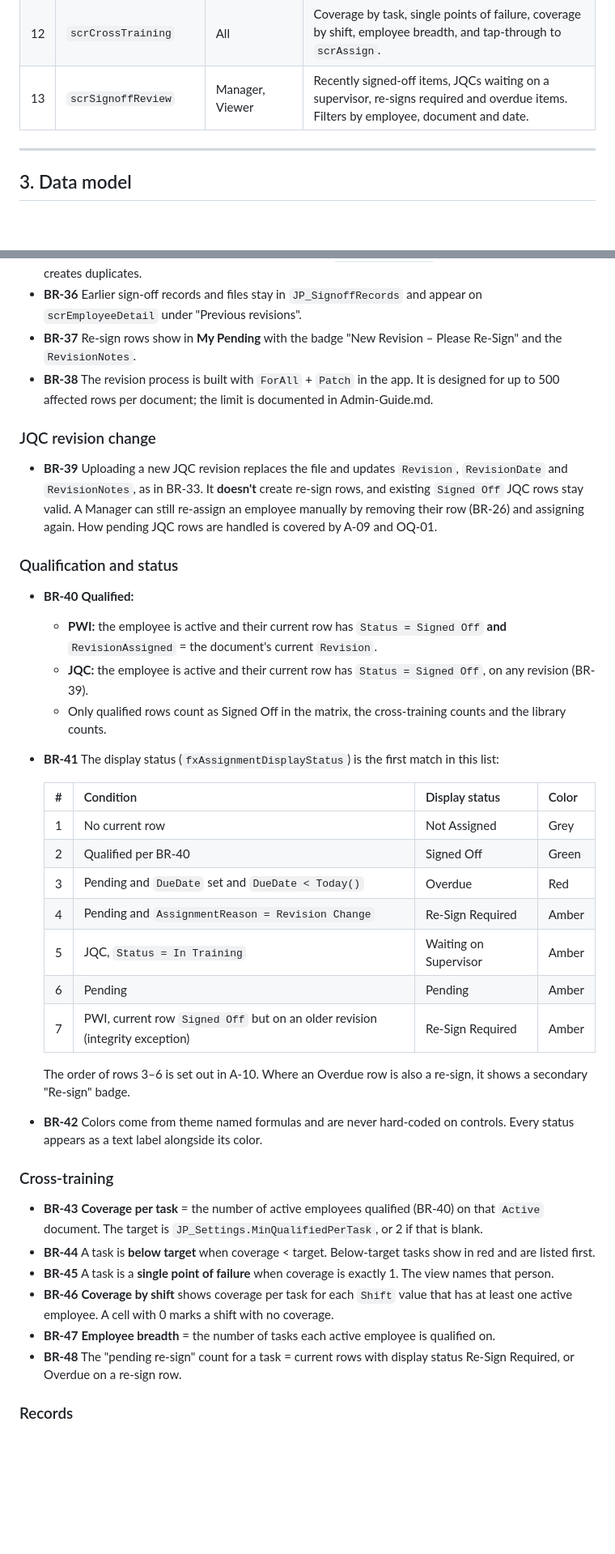
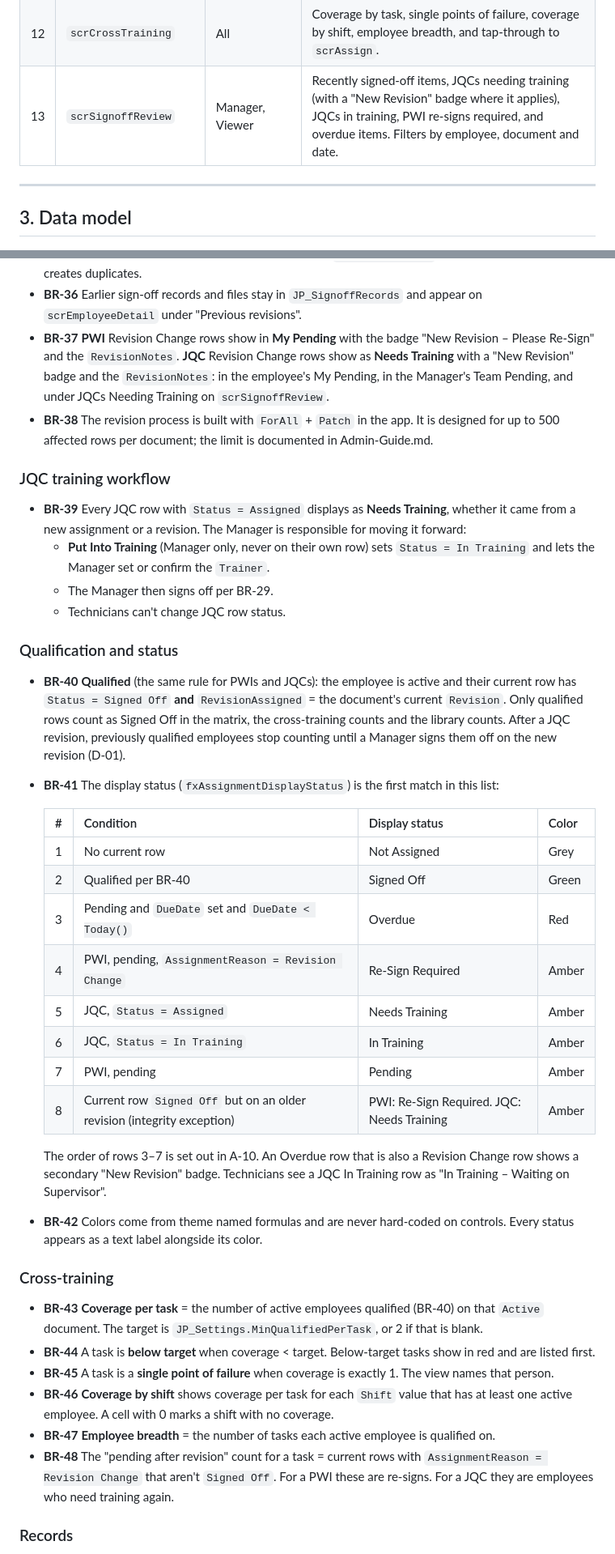
Before and after one commit to ericherich16-beep/Heartbeat, a Markdown page: SPEC.md, 2 parts joined by grey strips. Shown at 81% size. Rendered like a GitHub page; blank space fills up the shorter version.

```diff
--- a/SPEC.md
+++ b/SPEC.md
@@ -122,7 +125,7 @@ Layout rules for every screen:
 | 10 | `scrAssign` | Manager | Multi-select employees and Active documents, pick a trainer and due date, then preview and create the assignments. |
 | 11 | `scrMatrix` | All | Training matrix of employees × documents, with cell status from `fxAssignmentDisplayStatus`. |
 | 12 | `scrCrossTraining` | All | Coverage by task, single points of failure, coverage by shift, employee breadth, and tap-through to `scrAssign`. |
-| 13 | `scrSignoffReview` | Manager, Viewer | Recently signed-off items, JQCs waiting on a supervisor, re-signs required and overdue items. Filters by employee, document and date. |
+| 13 | `scrSignoffReview` | Manager, Viewer | Recently signed-off items, JQCs needing training (with a "New Revision" badge where it applies), JQCs in training, PWI re-signs required, and overdue items. Filters by employee, document and date. |
 
 ---
 
@@ -355,17 +361,17 @@ No URLs, tenant IDs, site names or GUIDs are hard-coded anywhere.
     - copies of the other columns, as in BR-22
 - **BR-35** After processing, a summary shows the number re-assigned and the number of failures, with a **Retry** button. Retry processes only rows that still have `IsCurrent = Yes` on an old revision, so it never creates duplicates.
 - **BR-36** Earlier sign-off records and files stay in `JP_SignoffRecords` and appear on `scrEmployeeDetail` under "Previous revisions".
-- **BR-37** Re-sign rows show in **My Pending** with the badge "New Revision – Please Re-Sign" and the `RevisionNotes`.
+- **BR-37** **PWI** Revision Change rows show in **My Pending** with the badge "New Revision – Please Re-Sign" and the `RevisionNotes`. **JQC** Revision Change rows show as **Needs Training** with a "New Revision" badge and the `RevisionNotes`: in the employee's My Pending, in the Manager's Team Pending, and under JQCs Needing Training on `scrSignoffReview`.
 - **BR-38** The revision process is built with `ForAll` + `Patch` in the app. It is designed for up to 500 affected rows per document; the limit is documented in Admin-Guide.md.
 
-### JQC revision change
-- **BR-39** Uploading a new JQC revision replaces the file and updates `Revision`, `RevisionDate` and `RevisionNotes`, as in BR-33. It **doesn't** create re-sign rows, and existing `Signed Off` JQC rows stay valid. A Manager can still re-assign an employee manually by removing their row (BR-26) and assigning again. How pending JQC rows are handled is covered by A-09 and OQ-01.
+### JQC training workflow
+- **BR-39** Every JQC row with `Status = Assigned` displays as **Needs Training**, whether it came from a new assignment or a revision. The Manager is responsible for moving it forward:
+  - **Put Into Training** (Manager only, never on their own row) sets `Status = In Training` and lets the Manager set or confirm the `Trainer`.
+  - The Manager then signs off per BR-29.
+  - Technicians can't change JQC row status.
 
 ### Qualification and status
-- **BR-40** **Qualified:**
-  - **PWI:** the employee is active and their current row has `Status = Signed Off` **and** `RevisionAssigned` = the document's current `Revision`.
-  - **JQC:** the employee is active and their current row has `Status = Signed Off`, on any revision (BR-39).
-  - Only qualified rows count as Signed Off in the matrix, the cross-training counts and the library counts.
+- **BR-40** **Qualified** (the same rule for PWIs and JQCs): the employee is active and their current row has `Status = Signed Off` **and** `RevisionAssigned` = the document's current `Revision`. Only qualified rows count as Signed Off in the matrix, the cross-training counts and the library counts. After a JQC revision, previously qualified employees stop counting until a Manager signs them off on the new revision (D-01).
 - **BR-41** The display status (`fxAssignmentDisplayStatus`) is the first match in this list:
 
   | # | Condition | Display status | Color |
@@ -373,12 +379,13 @@ No URLs, tenant IDs, site names or GUIDs are hard-coded anywhere.
   | 1 | No current row | Not Assigned | Grey |
   | 2 | Qualified per BR-40 | Signed Off | Green |
   | 3 | Pending and `DueDate` set and `DueDate < Today()` | Overdue | Red |
-  | 4 | Pending and `AssignmentReason = Revision Change` | Re-Sign Required | Amber |
-  | 5 | JQC, `Status = In Training` | Waiting on Supervisor | Amber |
-  | 6 | Pending | Pending | Amber |
-  | 7 | PWI, current row `Signed Off` but on an older revision (integrity exception) | Re-Sign Required | Amber |
+  | 4 | PWI, pending, `AssignmentReason = Revision Change` | Re-Sign Required | Amber |
+  | 5 | JQC, `Status = Assigned` | Needs Training | Amber |
+  | 6 | JQC, `Status = In Training` | In Training | Amber |
+  | 7 | PWI, pending | Pending | Amber |
+  | 8 | Current row `Signed Off` but on an older revision (integrity exception) | PWI: Re-Sign Required. JQC: Needs Training | Amber |
 
-  The order of rows 3–6 is set out in A-10. Where an Overdue row is also a re-sign, it shows a secondary "Re-sign" badge.
+  The order of rows 3–7 is set out in A-10. An Overdue row that is also a Revision Change row shows a secondary "New Revision" badge. Technicians see a JQC In Training row as "In Training – Waiting on Supervisor".
 - **BR-42** Colors come from theme named formulas and are never hard-coded on controls. Every status appears as a text label alongside its color.
 
 ### Cross-training
@@ -387,7 +394,7 @@ No URLs, tenant IDs, site names or GUIDs are hard-coded anywhere.
 - **BR-45** A task is a **single point of failure** when coverage is exactly 1. The view names that person.
 - **BR-46** **Coverage by shift** shows coverage per task for each `Shift` value that has at least one active employee. A cell with 0 marks a shift with no coverage.
 - **BR-47** **Employee breadth** = the number of tasks each active employee is qualified on.
-- **BR-48** The "pending re-sign" count for a task = current rows with display status Re-Sign Required, or Overdue on a re-sign row.
+- **BR-48** The "pending after revision" count for a task = current rows with `AssignmentReason = Revision Change` that aren't `Signed Off`. For a PWI these are re-signs. For a JQC they are employees who need training again.
 
 ### Records
 - **BR-49** Nothing is deleted:
```
Also changed, not shown: other parts of SPEC.md (+49 -26 lines).
